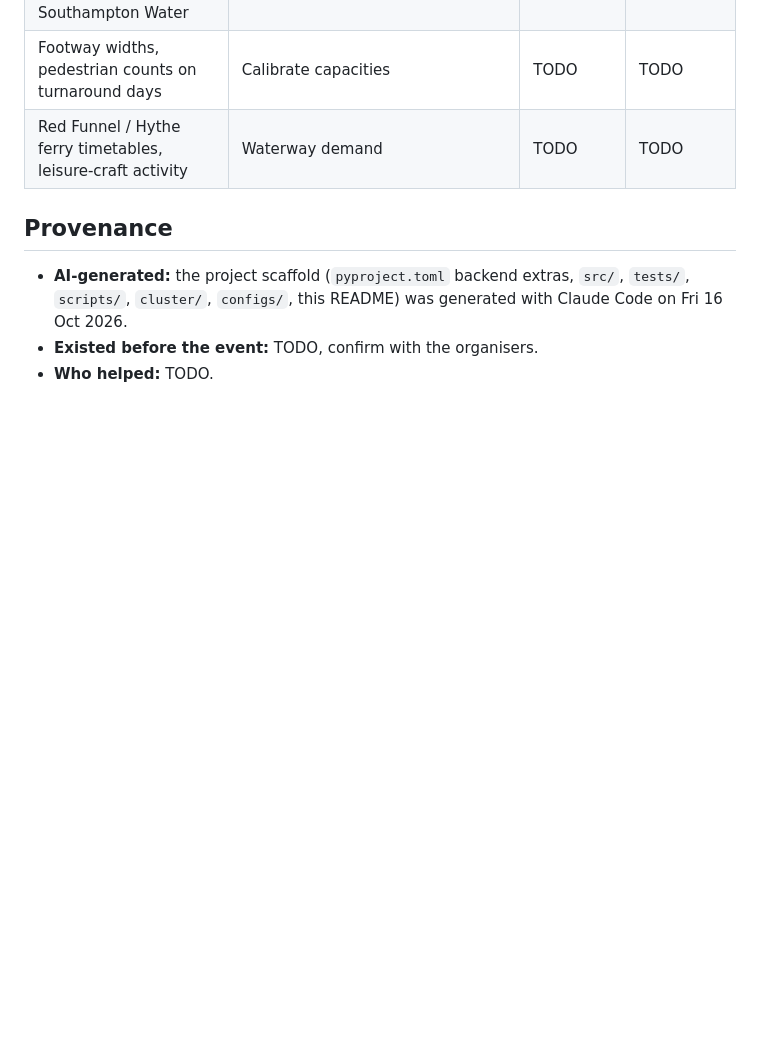
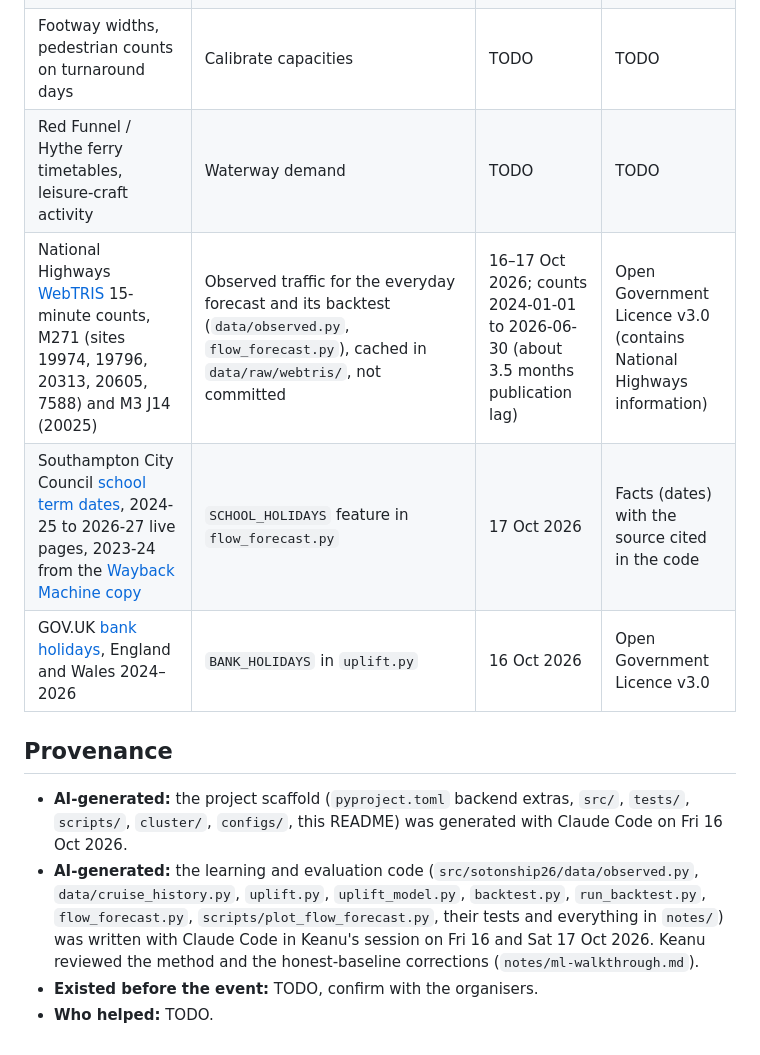
Before and after one commit to Alex-Sebastian-Ene/Sotonship26, a Markdown page: README.md, the part around the change. Drawn GitHub-style; blank space fills up the shorter version.

```diff
--- a/README.md
+++ b/README.md
@@ -107,11 +107,19 @@ Fill in the date collected and the licence for every source before submission.
 | Bathymetry + water polygon for Southampton Water | Replace the synthetic lattice | TODO | TODO |
 | Footway widths, pedestrian counts on turnaround days | Calibrate capacities | TODO | TODO |
 | Red Funnel / Hythe ferry timetables, leisure-craft activity | Waterway demand | TODO | TODO |
+| National Highways [WebTRIS](https://webtris.nationalhighways.co.uk/api/swagger/ui/index) 15-minute counts, M271 (sites 19974, 19796, 20313, 20605, 7588) and M3 J14 (20025) | Observed traffic for the everyday forecast and its backtest (`data/observed.py`, `flow_forecast.py`), cached in `data/raw/webtris/`, not committed | 16–17 Oct 2026; counts 2024-01-01 to 2026-06-30 (about 3.5 months publication lag) | Open Government Licence v3.0 (contains National Highways information) |
+| Southampton City Council [school term dates](https://www.southampton.gov.uk/schools-learning/school-information/school-term-dates/), 2024-25 to 2026-27 live pages, 2023-24 from the [Wayback Machine copy](https://web.archive.org/web/20240303065857/https://www.southampton.gov.uk/schools-learning/school-information/school-term-dates/school-year-calendar-2023-24/) | `SCHOOL_HOLIDAYS` feature in `flow_forecast.py` | 17 Oct 2026 | Facts (dates) with the source cited in the code |
+| GOV.UK [bank holidays](https://www.gov.uk/bank-holidays), England and Wales 2024–2026 | `BANK_HOLIDAYS` in `uplift.py` | 16 Oct 2026 | Open Government Licence v3.0 |
 
 ## Provenance
 
 - **AI-generated:** the project scaffold (`pyproject.toml` backend extras, `src/`, `tests/`,
   `scripts/`, `cluster/`, `configs/`, this README) was generated with Claude Code on
   Fri 16 Oct 2026.
+- **AI-generated:** the learning and evaluation code (`src/sotonship26/data/observed.py`,
+  `data/cruise_history.py`, `uplift.py`, `uplift_model.py`, `backtest.py`, `run_backtest.py`,
+  `flow_forecast.py`, `scripts/plot_flow_forecast.py`, their tests and everything in `notes/`)
+  was written with Claude Code in Keanu's session on Fri 16 and Sat 17 Oct 2026. Keanu reviewed
+  the method and the honest-baseline corrections (`notes/ml-walkthrough.md`).
 - **Existed before the event:** TODO, confirm with the organisers.
 - **Who helped:** TODO.
```
Also changed, not shown: notes/submission-draft.md (added, +70 -0 lines).
